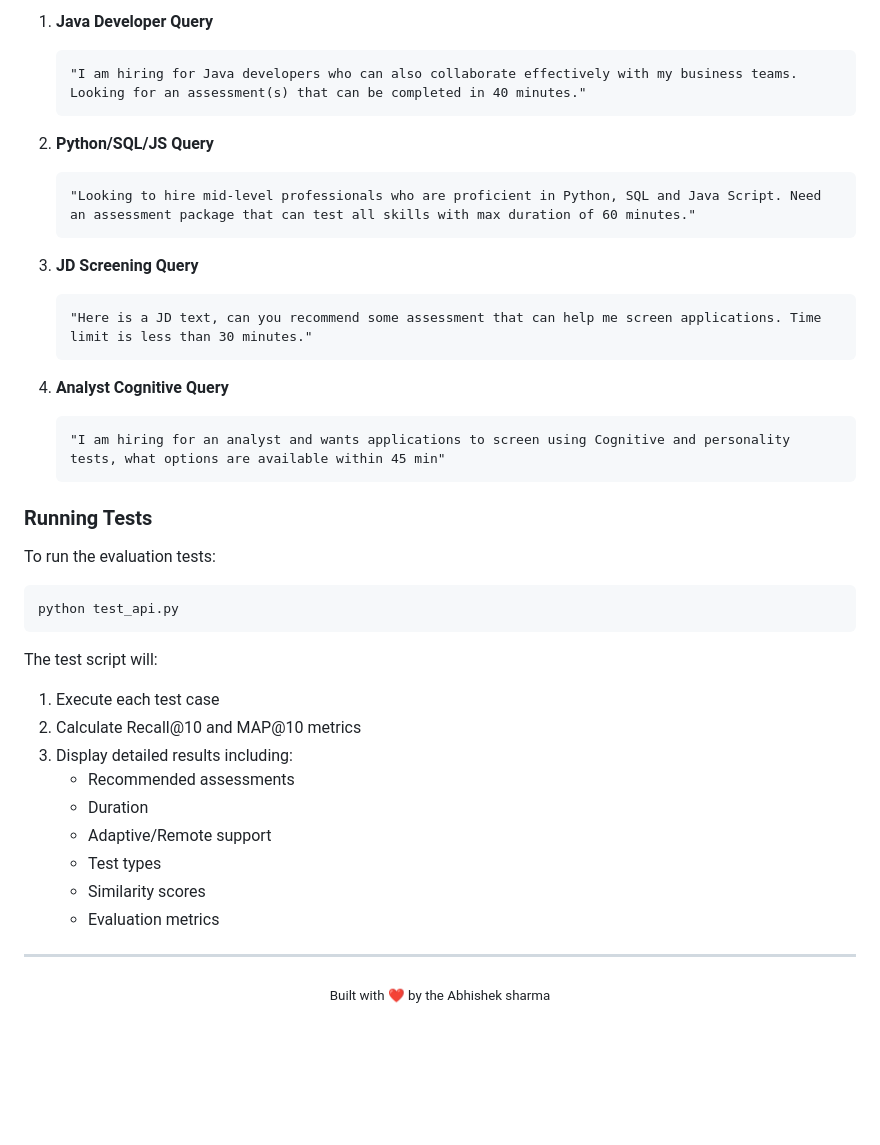
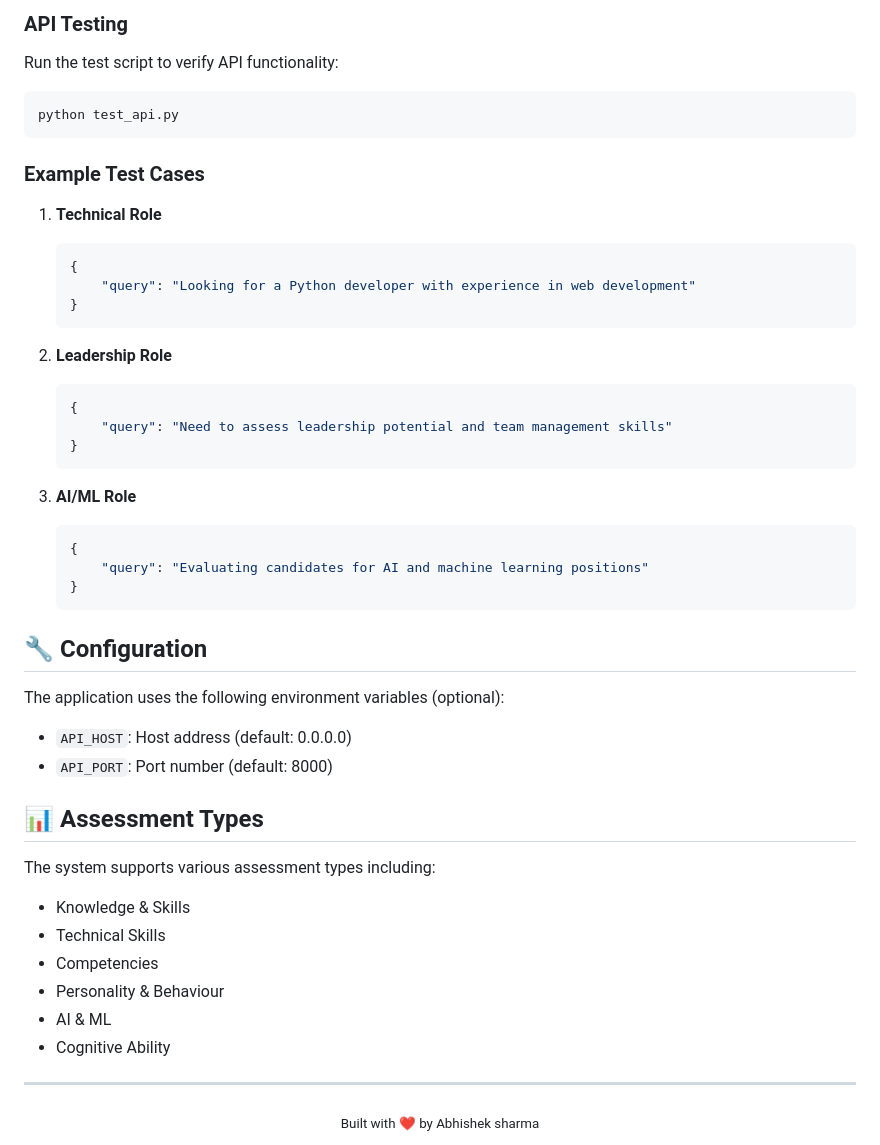
Before and after one commit to sabhi728/SHL-Assessment-Recommendation-Engine, a Markdown page: README.md, the part around one of its changes. Drawn GitHub-style; blank space fills up the shorter version.

````diff
--- a/README.md
+++ b/README.md
@@ -237,42 +124,49 @@ The system is tested against the following real-world scenarios:
-1. **Java Developer Query**
-   ```
-   "I am hiring for Java developers who can also collaborate effectively with my business teams. Looking for an assessment(s) that can be completed in 40 minutes."
-   ```
-
-2. **Python/SQL/JS Query**
-   ```
-   "Looking to hire mid-level professionals who are proficient in Python, SQL and Java Script. Need an assessment package that can test all skills with max duration of 60 minutes."
-   ```
-
-3. **JD Screening Query**
-   ```
-   "Here is a JD text, can you recommend some assessment that can help me screen applications. Time limit is less than 30 minutes."
-   ```
-
-4. **Analyst Cognitive Query**
-   ```
-   "I am hiring for an analyst and wants applications to screen using Cognitive and personality tests, what options are available within 45 min"
-   ```
-
-### Running Tests
-To run the evaluation tests:
+### API Testing
+Run the test script to verify API functionality:
 ```bash
 python test_api.py
 ```
 
-The test script will:
-1. Execute each test case
-2. Calculate Recall@10 and MAP@10 metrics
-3. Display detailed results including:
-   - Recommended assessments
-   - Duration
-   - Adaptive/Remote support
-   - Test types
-   - Similarity scores
-   - Evaluation metrics
+### Example Test Cases
+1. **Technical Role**
+   ```json
+   {
+       "query": "Looking for a Python developer with experience in web development"
+   }
+   ```
+
+2. **Leadership Role**
+   ```json
+   {
+       "query": "Need to assess leadership potential and team management skills"
+   }
+   ```
+
+3. **AI/ML Role**
+   ```json
+   {
+       "query": "Evaluating candidates for AI and machine learning positions"
+   }
+   ```
+
+## 🔧 Configuration
+
+The application uses the following environment variables (optional):
+- `API_HOST`: Host address (default: 0.0.0.0)
+- `API_PORT`: Port number (default: 8000)
+
+## 📊 Assessment Types
+
+The system supports various assessment types including:
+- Knowledge & Skills
+- Technical Skills
+- Competencies
+- Personality & Behaviour
+- AI & ML
+- Cognitive Ability
 
 ---
 
 <div align="center">
-  <sub>Built with ❤️ by the Abhishek sharma</sub>
+  <sub>Built with ❤️ by Abhishek sharma</sub>
 </div>
````
Also changed, not shown: other parts of README.md (+99 -212 lines).
